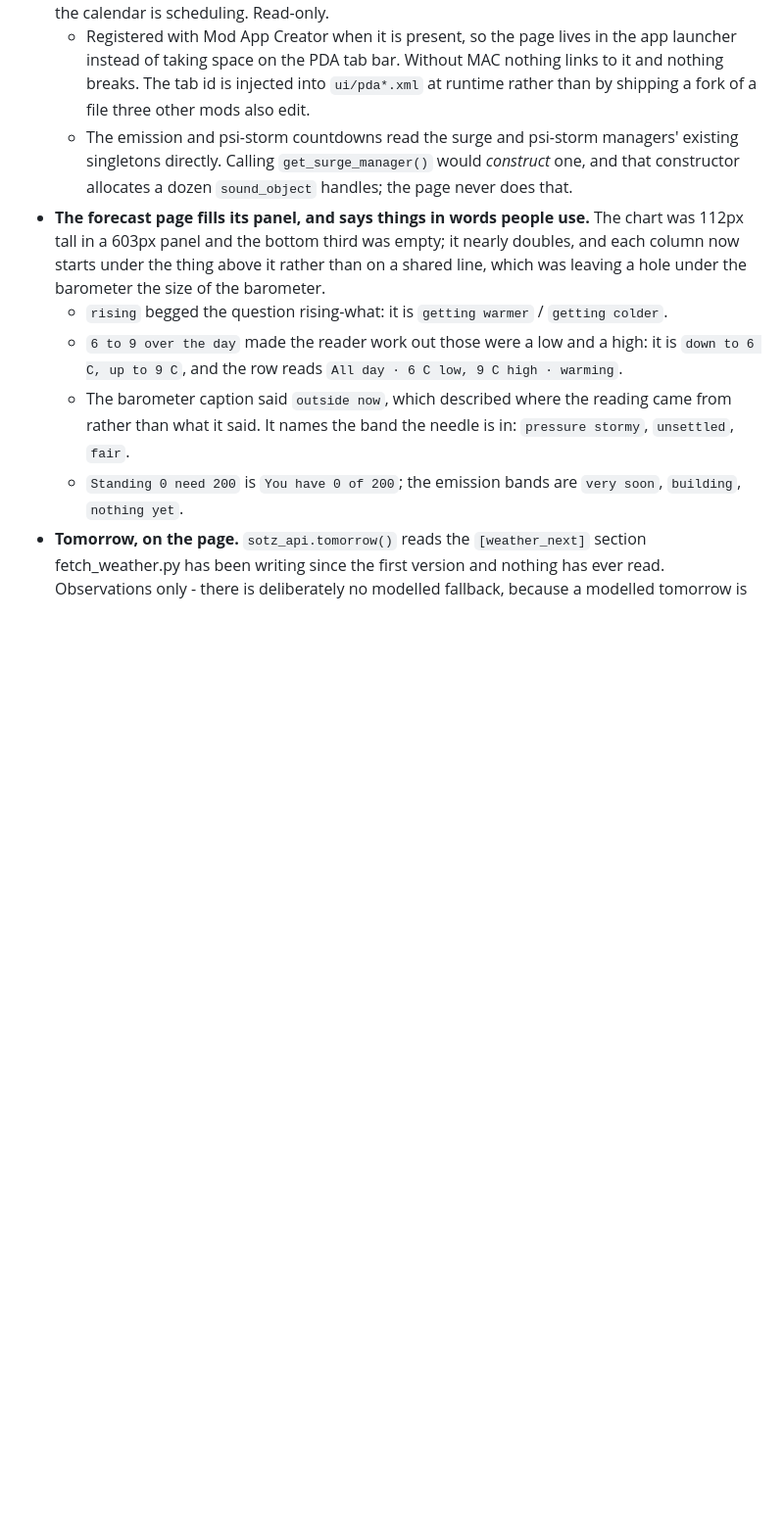
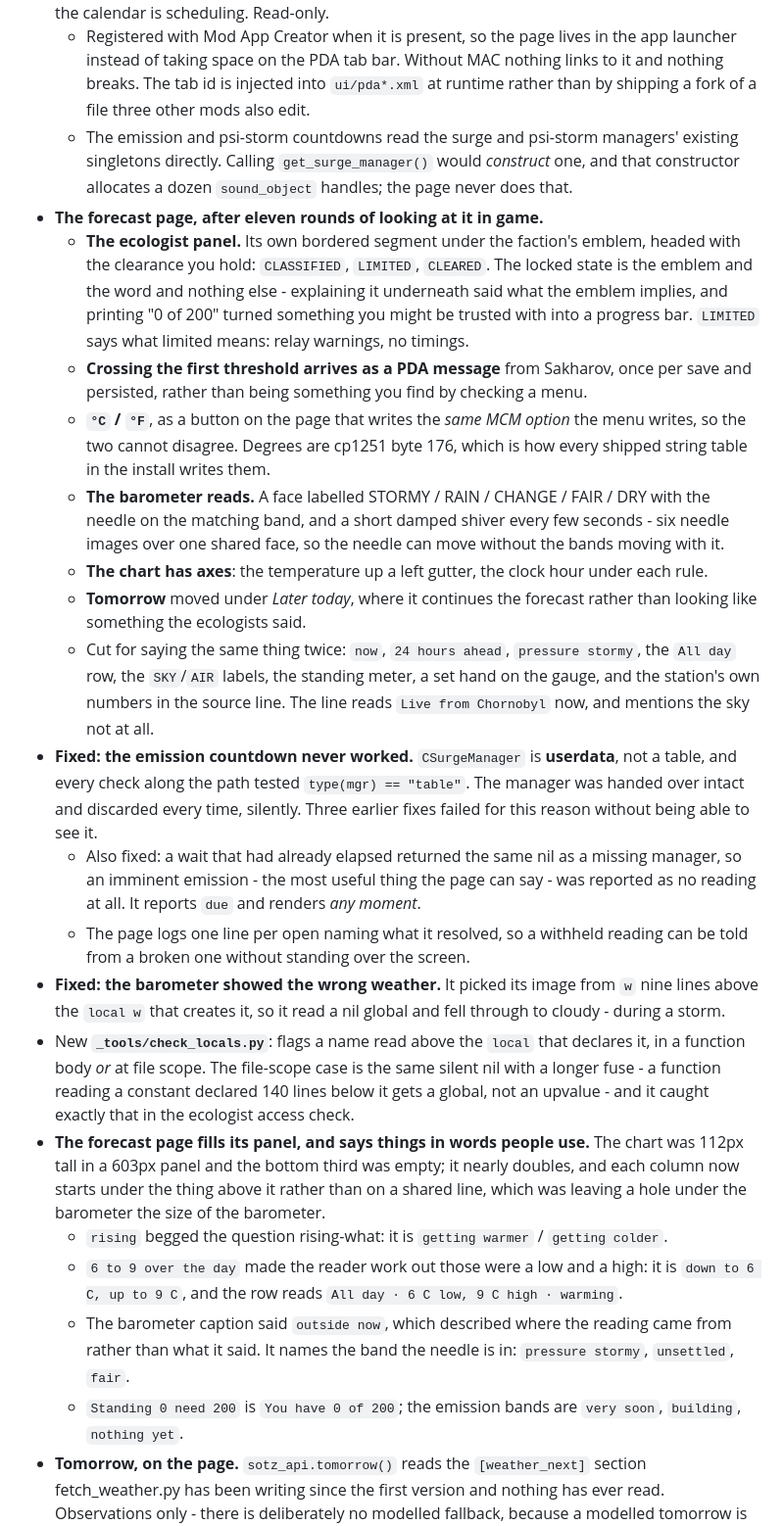
Before and after one commit to devinhorowitz/seasonsofthezone, a Markdown page: CHANGELOG.md, the part around the change. Shown at 98% size. Rendered like a GitHub page; blank space fills up the shorter version.

Commit message:
Bring the changelog up to the last eleven commits
The Unreleased section stopped at "fills its panel" and the forecast page has
been through eleven more rounds since - the ecologist panel and its clearance
words, the access message, the units button, the labelled barometer, the chart
axes, and a long list of things cut for saying something the page already said.

It also records the two bugs worth remembering rather than only the features:
the userdata one that kept the emission countdown dead from the day it was
written, and the barometer reading a nil global and drawing cloudy during a
storm.

Co-Authored-By: Claude Opus 5 <noreply@anthropic.com>

```diff
--- a/CHANGELOG.md
+++ b/CHANGELOG.md
@@ -12,6 +12,44 @@
   - The emission and psi-storm countdowns read the surge and psi-storm managers' existing
     singletons directly. Calling `get_surge_manager()` would *construct* one, and that
     constructor allocates a dozen `sound_object` handles; the page never does that.
+- **The forecast page, after eleven rounds of looking at it in game.**
+  - **The ecologist panel.** Its own bordered segment under the faction's emblem, headed
+    with the clearance you hold: `CLASSIFIED`, `LIMITED`, `CLEARED`. The locked state is
+    the emblem and the word and nothing else - explaining it underneath said what the
+    emblem implies, and printing "0 of 200" turned something you might be trusted with
+    into a progress bar. `LIMITED` says what limited means: relay warnings, no timings.
+  - **Crossing the first threshold arrives as a PDA message** from Sakharov, once per
+    save and persisted, rather than being something you find by checking a menu.
+  - **`°C` / `°F`**, as a button on the page that writes the *same MCM option* the menu
+    writes, so the two cannot disagree. Degrees are cp1251 byte 176, which is how every
+    shipped string table in the install writes them.
+  - **The barometer reads.** A face labelled STORMY / RAIN / CHANGE / FAIR / DRY with the
+    needle on the matching band, and a short damped shiver every few seconds - six needle
+    images over one shared face, so the needle can move without the bands moving with it.
+  - **The chart has axes**: the temperature up a left gutter, the clock hour under each
+    rule.
+  - **Tomorrow** moved under *Later today*, where it continues the forecast rather than
+    looking like something the ecologists said.
+  - Cut for saying the same thing twice: `now`, `24 hours ahead`, `pressure stormy`, the
+    `All day` row, the `SKY`/`AIR` labels, the standing meter, a set hand on the gauge,
+    and the station's own numbers in the source line. The line reads `Live from
+    Chornobyl` now, and mentions the sky not at all.
+- **Fixed: the emission countdown never worked.** `CSurgeManager` is **userdata**, not a
+  table, and every check along the path tested `type(mgr) == "table"`. The manager was
+  handed over intact and discarded every time, silently. Three earlier fixes failed for
+  this reason without being able to see it.
+  - Also fixed: a wait that had already elapsed returned the same nil as a missing
+    manager, so an imminent emission - the most useful thing the page can say - was
+    reported as no reading at all. It reports `due` and renders *any moment*.
+  - The page logs one line per open naming what it resolved, so a withheld reading can be
+    told from a broken one without standing over the screen.
+- **Fixed: the barometer showed the wrong weather.** It picked its image from `w` nine
+  lines above the `local w` that creates it, so it read a nil global and fell through to
+  cloudy - during a storm.
+- New **`_tools/check_locals.py`**: flags a name read above the `local` that declares it,
+  in a function body *or* at file scope. The file-scope case is the same silent nil with
+  a longer fuse - a function reading a constant declared 140 lines below it gets a global,
+  not an upvalue - and it caught exactly that in the ecologist access check.
 - **The forecast page fills its panel, and says things in words people use.** The chart
   was 112px tall in a 603px panel and the bottom third was empty; it nearly doubles, and
   each column now starts under the thing above it rather than on a shared line, which was
```
